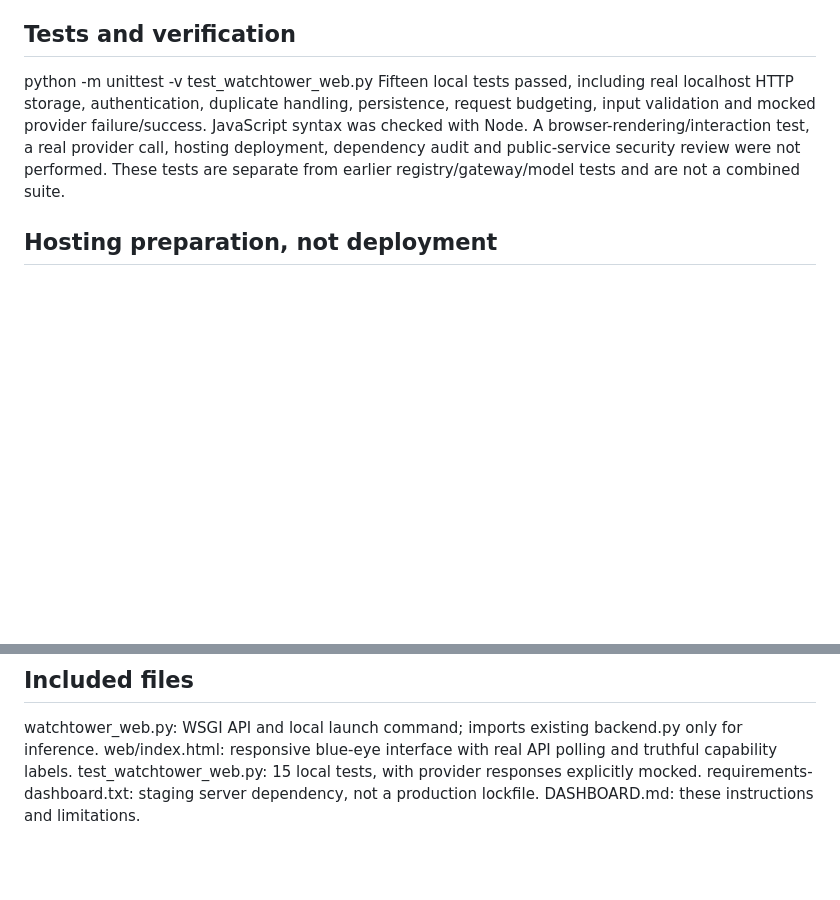
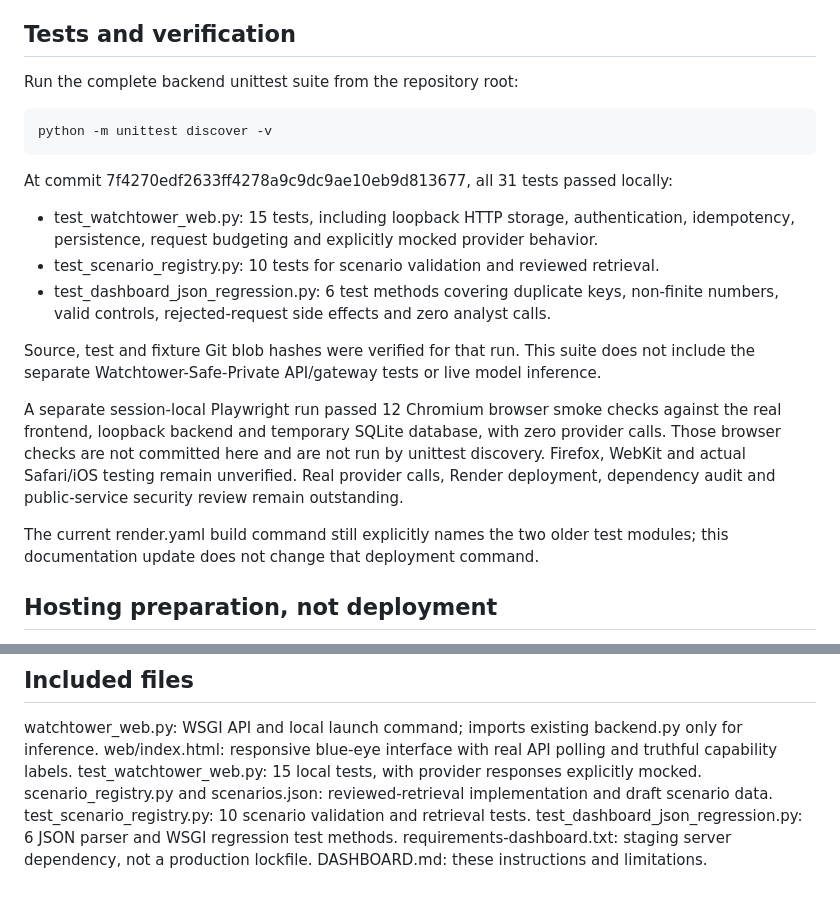
Before and after one commit to watchtower-Ai/Watchtower-Ai, a Markdown page: DASHBOARD.md, 2 parts joined by grey strips. Drawn GitHub-style; blank space fills up the shorter version.

Commit message:
docs: document full unittest discovery and latest verification scope

````diff
--- a/DASHBOARD.md
+++ b/DASHBOARD.md
@@ -31,12 +31,30 @@ AI provider failures appear as unavailable; absent model configuration is not_co
 The displayed configured flag does not prove a successful live inference.
 
 ## Tests and verification
-python -m unittest -v test_watchtower_web.py
-Fifteen local tests passed, including real localhost HTTP storage, authentication, duplicate
-handling, persistence, request budgeting, input validation and mocked provider failure/success.
-JavaScript syntax was checked with Node. A browser-rendering/interaction test, a real provider
-call, hosting deployment, dependency audit and public-service security review were not performed.
-These tests are separate from earlier registry/gateway/model tests and are not a combined suite.
+Run the complete backend unittest suite from the repository root:
+
+```bash
+python -m unittest discover -v
+```
+
+At commit 7f4270edf2633ff4278a9c9dc9ae10eb9d813677, all 31 tests passed locally:
+- test_watchtower_web.py: 15 tests, including loopback HTTP storage, authentication,
+  idempotency, persistence, request budgeting and explicitly mocked provider behavior.
+- test_scenario_registry.py: 10 tests for scenario validation and reviewed retrieval.
+- test_dashboard_json_regression.py: 6 test methods covering duplicate keys, non-finite
+  numbers, valid controls, rejected-request side effects and zero analyst calls.
+
+Source, test and fixture Git blob hashes were verified for that run. This suite does not
+include the separate Watchtower-Safe-Private API/gateway tests or live model inference.
+
+A separate session-local Playwright run passed 12 Chromium browser smoke checks against
+the real frontend, loopback backend and temporary SQLite database, with zero provider calls.
+Those browser checks are not committed here and are not run by unittest discovery.
+Firefox, WebKit and actual Safari/iOS testing remain unverified. Real provider calls,
+Render deployment, dependency audit and public-service security review remain outstanding.
+
+The current render.yaml build command still explicitly names the two older test modules;
+this documentation update does not change that deployment command.
 
 ## Hosting preparation, not deployment
 requirements-dashboard.txt supplies Gunicorn for a Linux staging host; audit and lock dependencies
@@ -55,5 +73,8 @@ No external service is created by committing these files. Render connection must
 watchtower_web.py: WSGI API and local launch command; imports existing backend.py only for inference.
 web/index.html: responsive blue-eye interface with real API polling and truthful capability labels.
 test_watchtower_web.py: 15 local tests, with provider responses explicitly mocked.
+scenario_registry.py and scenarios.json: reviewed-retrieval implementation and draft scenario data.
+test_scenario_registry.py: 10 scenario validation and retrieval tests.
+test_dashboard_json_regression.py: 6 JSON parser and WSGI regression test methods.
 requirements-dashboard.txt: staging server dependency, not a production lockfile.
 DASHBOARD.md: these instructions and limitations.
````
